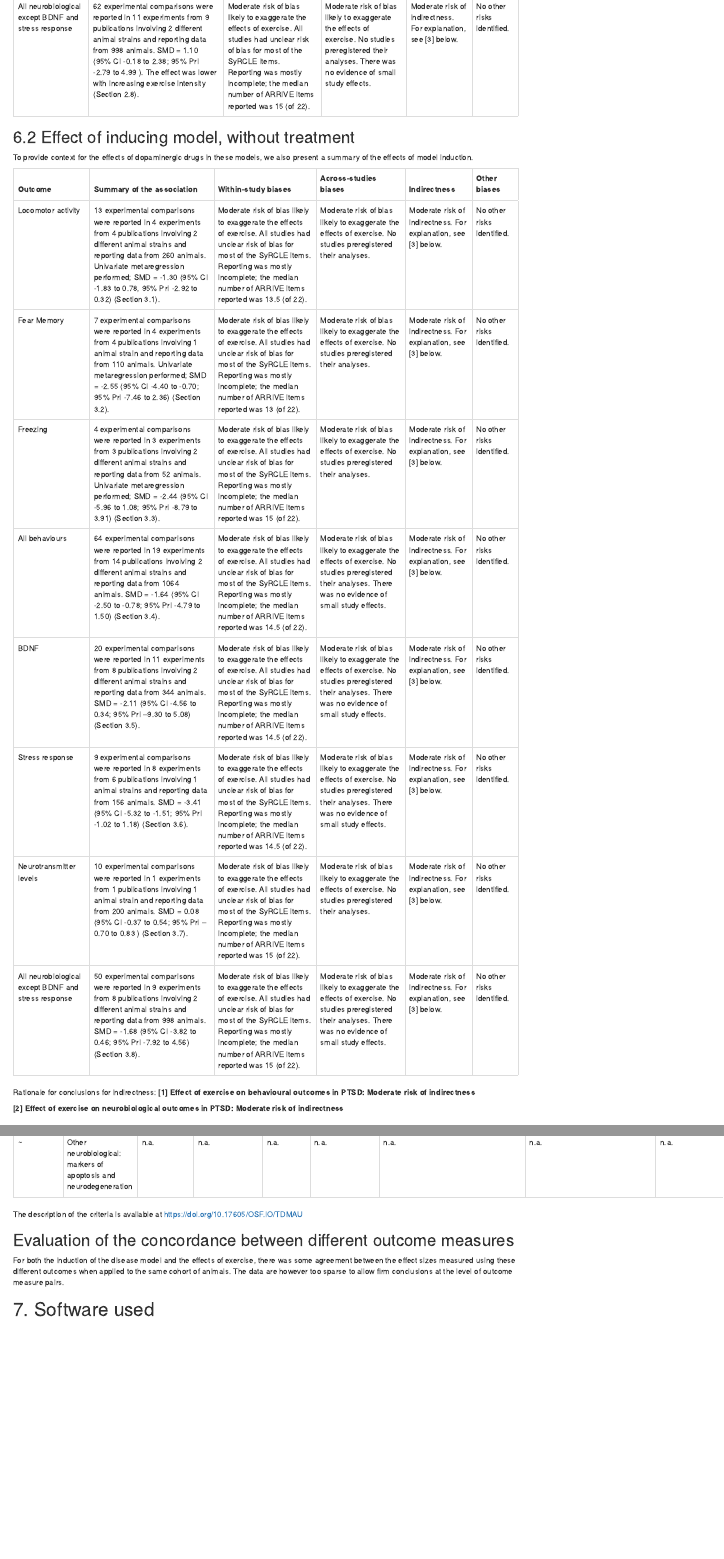
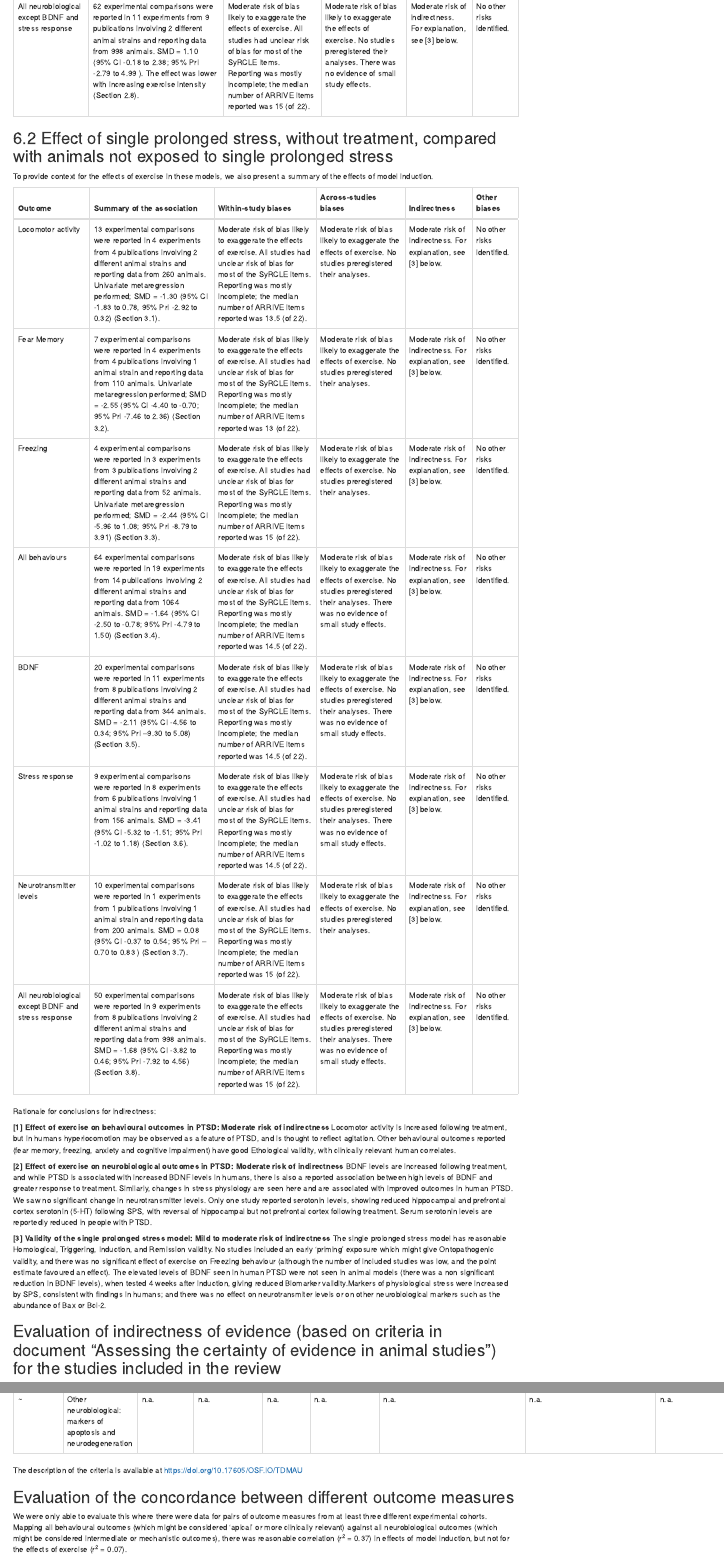
Before and after one commit to galenos-project/LSR2_exercise_A, an R Markdown document (LSR2_animal_analysis.Rmd): the page in a window 1100 px wide, from 12460 px down before the commit and from 12530 px down after it, so that both start at the same text, and a second part further down, joined at a grey line. Rendered offline with R 4.5, knitr and Pandoc, with nearby package versions; some code elsewhere in the file could not run offline; a font, style sheet, LaTeX package, included part or bibliography that could not be used is replaced or left out.

Commit message:
more explanation

````diff
--- a/LSR2_animal_analysis.Rmd
+++ b/LSR2_animal_analysis.Rmd
@@ -2574,9 +2578,9 @@ knitr::kable(SoE_TvC) %>%
 
 ```
 
-## 6.2 Effect of inducing model, without treatment
-
-To provide context for the effects of dopaminergic drugs in these models, we also present a summary of the effects of model induction.
+## 6.2 Effect of single prolonged stress, without treatment, compared with animals not exposed to single prolonged stress
+
+To provide context for the effects of exercise in these models, we also present a summary of the effects of model induction.
 
 ```{r echo = FALSE}
 SoE_CvS <- read_xlsx("data/soe_tables_20240429.xlsx", "CvS")
@@ -2586,9 +2590,16 @@ knitr::kable(SoE_CvS) %>%
 
 ```
 
-Rationale for conclusions for indirectness: **[1] Effect of exercise on behavioural outcomes in PTSD: Moderate risk of indirectness**
+Rationale for conclusions for indirectness:
+
+**[1] Effect of exercise on behavioural outcomes in PTSD: Moderate risk of indirectness**
+Locomotor activity is increased following treatment, but in humans hyperlocomotion may be observed as a feature of PTSD, and is thought to reflect agitation. Other behavioural outcomes reported (fear memory, freezing, anxiety and cognitive impairment) have good Ethological validity, with clinically relevant human correlates.
 
 **[2] Effect of exercise on neurobiological outcomes in PTSD: Moderate risk of indirectness**
+BDNF levels are increased following treatment, and while PTSD is associated with increased BDNF levels in humans, there is also a reported association between high levels of BDNF and greater response to treatment. Similarly, changes in stress physiology are seen here and are associated with improved outcomes in human PTSD. We saw no significant change in neurotransmitter levels. Only one study reported serotonin levels, showing reduced hippocampal and prefrontal cortex serotonin (5-HT) following SPS, with reversal of hippocampal but not prefrontal cortex following treatment. Serum serotonin levels are reportedly reduced in people with PTSD.
+
+**[3] Validity of the single prolonged stress model: Mild to moderate risk of indirectness**
+The single prolonged stress model has reasonable Homological, Triggering, Induction, and Remission validity. No studies included an early 'priming' exposure which might give Ontopathogenic validity, and there was no significant effect of exercise on Freezing behaviour (although the number of included studies was low, and the point estimate favoured an effect). The elevated levels of BDNF seen in human PTSD were not seen in animal models (there was a non significant reduction in BDNF levels), when tested 4 weeks after induction, giving reduced Biomarker validity.Markers of physiological stress were increased by SPS, consistent with findings in humans; and there was no effect on neurotransmiter levels or on other neurobiological markers such as the abundance of Bax or Bcl-2.
 
 ## Evaluation of indirectness of evidence (based on criteria in document "Assessing the certainty of evidence in animal studies") for the studies included in the review
 
@@ -2606,4 +2617,4 @@ The description of the criteria is available at <https://doi.org/10.17605/OSF.IO
 
 ## Evaluation of the concordance between different outcome measures
 
-For both the induction of the disease model and the effects of exercise, there was some agreement between the effect sizes measured using these different outcomes when applied to the same cohort of animals. The data are however too sparse to allow firm conclusions at the level of outcome measure pairs.
+We were only able to evaluate this where there were data for pairs of outcome measures from at least three different experimental cohorts. Mapping all behavioural outcomes (which might be considered 'apical' or more clinically relevant) against all neurobiological outcomes (which might be considered intermediate or mechanistic outcomes), there was reasonable correlation (r<sup>2</sup> = 0.37) in effects of model induction, but not for the effects of exercise (r<sup>2</sup> = 0.07).
````
Also changed, not shown: LSR2_animal_analysis.Rmd (15 more changed lines).
